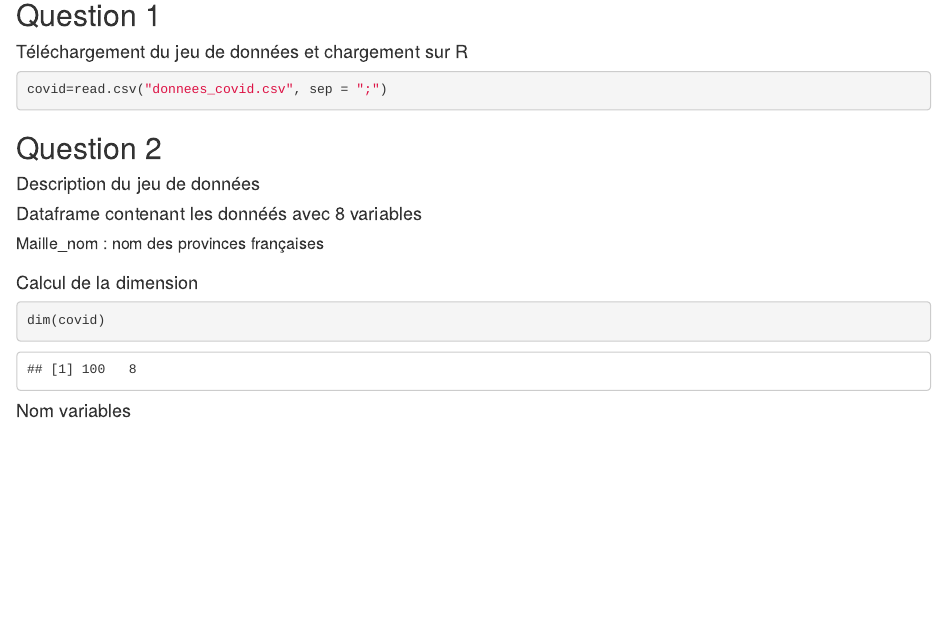
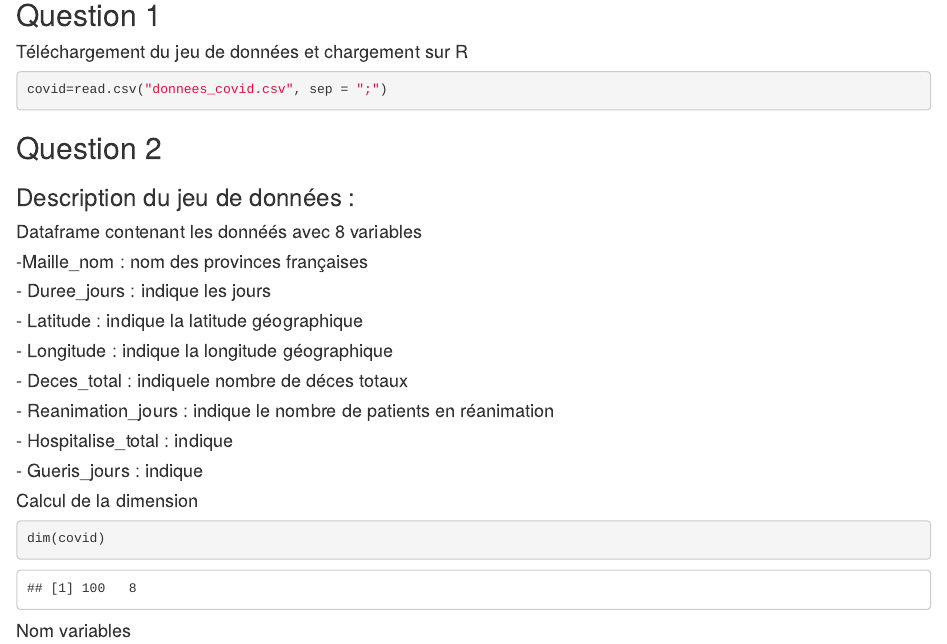
Before and after one commit to osbornn/projetTND, an R Markdown document (projet.Rmd): the page in a window 1100 px wide, from 170 px down. Rendered offline with R 4.5, knitr and Pandoc, with nearby package versions.

Commit message:
continuo domanda 2

````diff
--- a/projet.Rmd
+++ b/projet.Rmd
@@ -16,11 +16,17 @@ covid=read.csv("donnees_covid.csv", sep = ";")
 
 ## Question 2
 
-#### Description du jeu de données
+### Description du jeu de données :
 
-#### Dataframe contenant les donnéés avec 8 variables
-##### Maille_nom : nom des provinces françaises
-#
+####  Dataframe contenant les donnéés avec 8 variables
+#### -Maille_nom : nom des provinces françaises
+#### - Duree_jours : indique les jours
+#### - Latitude : indique la latitude géographique
+#### - Longitude : indique la longitude géographique
+#### - Deces_total : indiquele nombre de déces totaux
+#### - Reanimation_jours : indique le nombre de patients en réanimation
+#### - Hospitalise_total : indique
+#### - Gueris_jours : indique
 
 #### Calcul de la dimension
 ```{r partie1.2.1}
````
